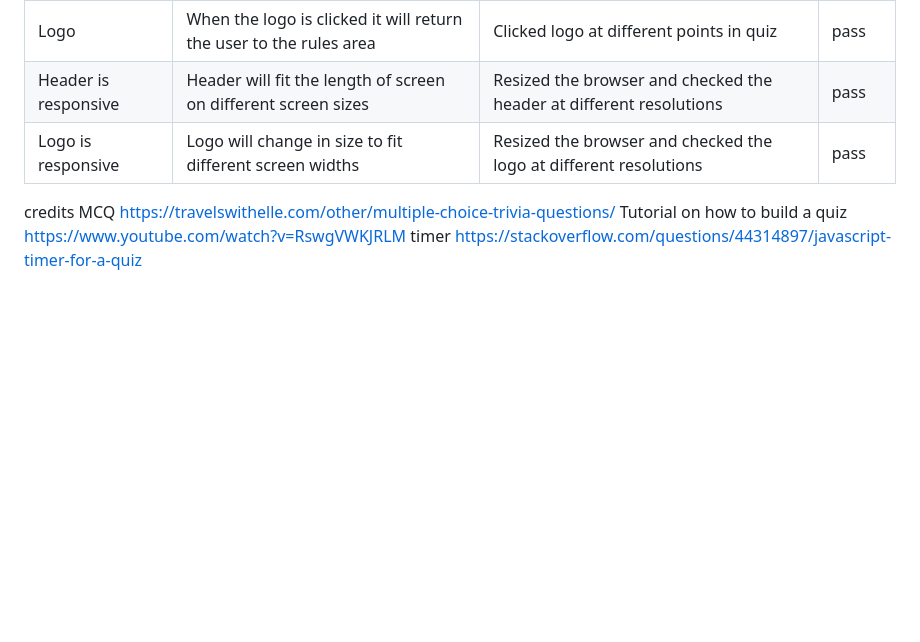
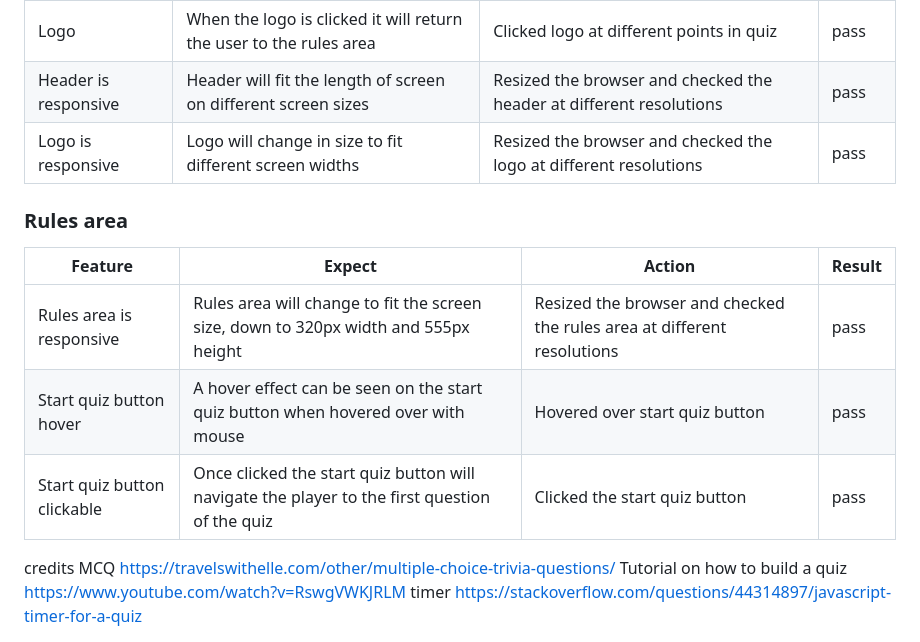
Before and after one commit to leoniemclaughlin7/general-knowledge-quiz, a Markdown page: README.md, the part around the change. Drawn GitHub-style; blank space fills up the shorter version.

Commit message:
Add testing of rules area in README.md

```diff
--- a/README.md
+++ b/README.md
@@ -136,6 +136,14 @@ Testing of the functionality of the website can be seen in the following tables.
 | Header is responsive| Header will fit the length of screen on different screen sizes | Resized the browser and checked the header at different resolutions | pass
 | Logo is responsive| Logo will change in size to fit different screen widths | Resized the browser and checked the logo at different resolutions| pass
 
+### Rules area
+
+|Feature | Expect | Action | Result |
+|--|--|--|--|
+| Rules area is responsive| Rules area will change to fit the screen size, down to 320px width and 555px height | Resized the browser and checked the rules area at different resolutions | pass
+| Start quiz button hover| A hover effect can be seen on the start quiz button when hovered over with mouse | Hovered over start quiz button | pass
+| Start quiz button clickable| Once clicked the start quiz button will navigate the player to the first question of the quiz | Clicked the start quiz button| pass
+
 
 
 
```
